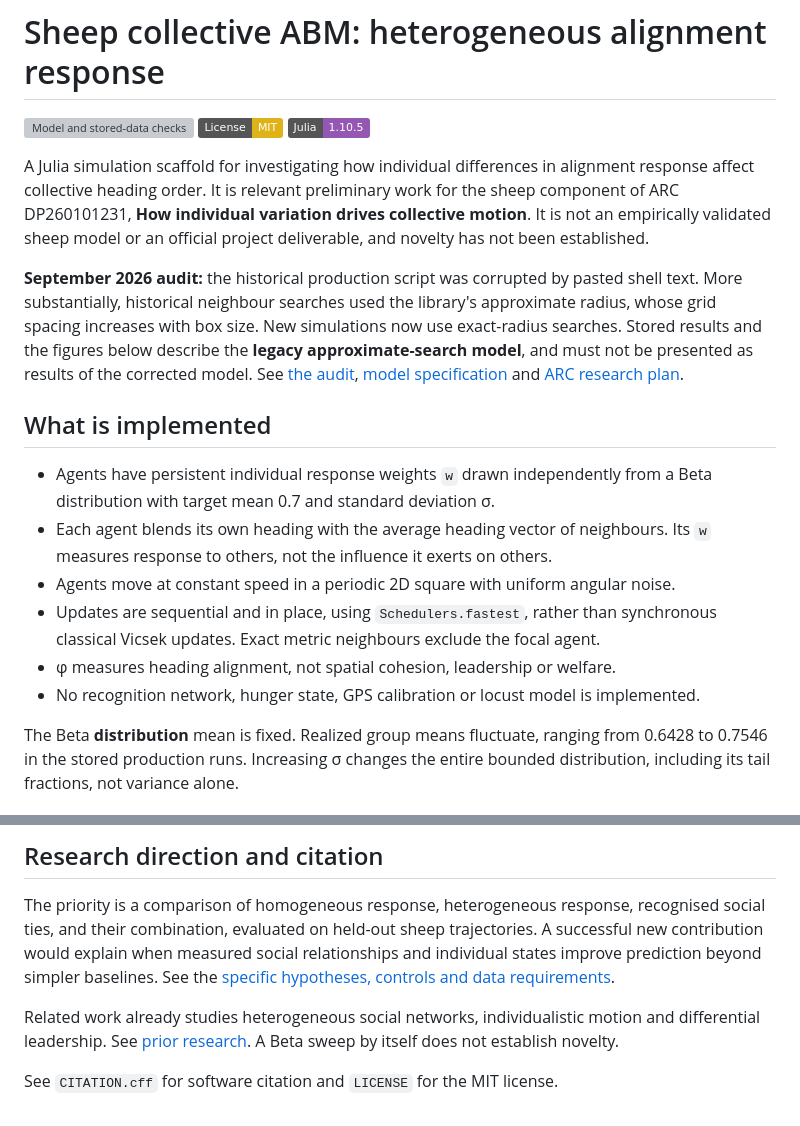
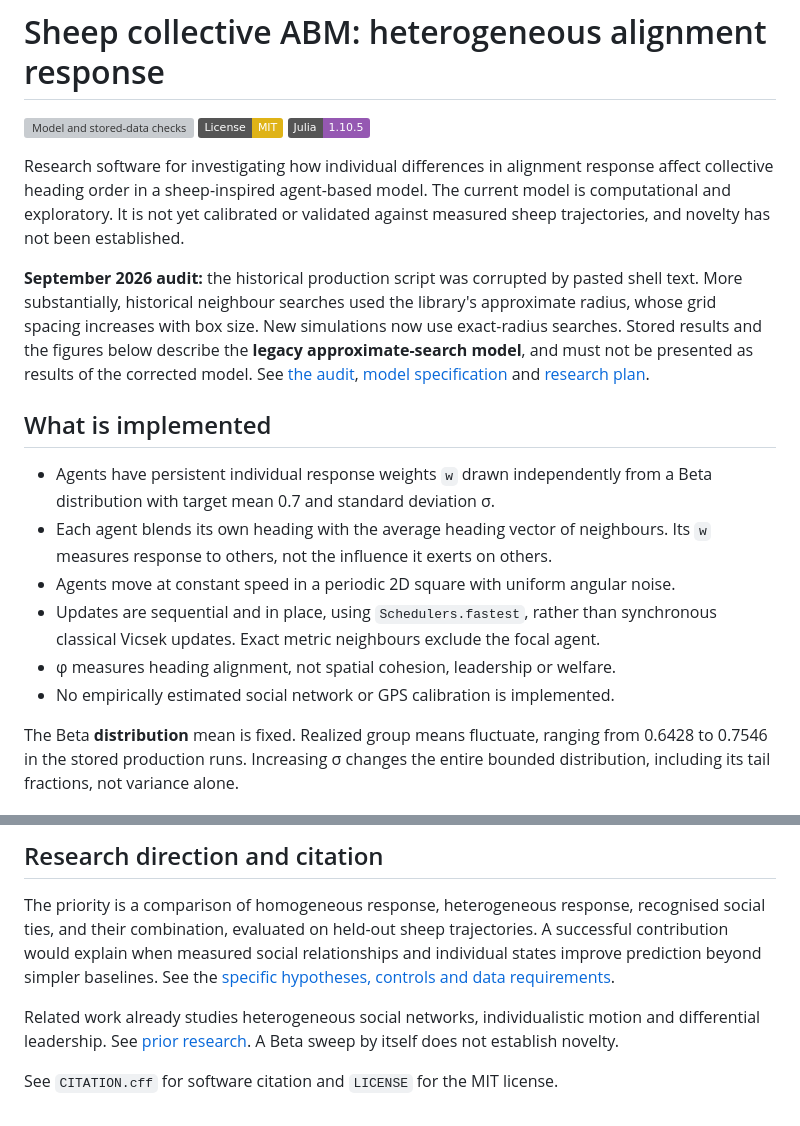
Before and after one commit to Umar2213/sheep-collective-abm, a Markdown page: README.md, 2 parts joined by grey strips. Drawn GitHub-style; badges without logos; grey boxes are pictures that could not be loaded.

Commit message:
Remove external project references from README

```diff
--- a/README.md
+++ b/README.md
@@ -4,11 +4,10 @@
 [![License: MIT](https://img.shields.io/badge/License-MIT-yellow.svg)](LICENSE)
 [![Julia 1.10.5](https://img.shields.io/badge/Julia-1.10.5-9558B2.svg)](https://julialang.org/)
 
-A Julia simulation scaffold for investigating how individual differences in
-alignment response affect collective heading order. It is relevant preliminary
-work for the sheep component of ARC DP260101231, **How individual variation drives
-collective motion**. It is not an empirically validated sheep model or an official
-project deliverable, and novelty has not been established.
+Research software for investigating how individual differences in alignment
+response affect collective heading order in a sheep-inspired agent-based model.
+The current model is computational and exploratory. It is not yet calibrated or
+validated against measured sheep trajectories, and novelty has not been established.
 
 **September 2026 audit:** the historical production script was corrupted by pasted
 shell text. More substantially, historical neighbour searches used the library's
@@ -16,7 +15,7 @@ approximate radius, whose grid spacing increases with box size. New simulations
 now use exact-radius searches. Stored results and the figures below describe the
 **legacy approximate-search model**, and must not be presented as results of the
 corrected model. See [the audit](docs/AUDIT.md), [model specification](docs/MODEL.md)
-and [ARC research plan](docs/ARC_RESEARCH_PLAN.md).
+and [research plan](docs/RESEARCH_PLAN.md).
 
 ## What is implemented
 
@@ -28,7 +27,7 @@ and [ARC research plan](docs/ARC_RESEARCH_PLAN.md).
 - Updates are sequential and in place, using `Schedulers.fastest`, rather than
   synchronous classical Vicsek updates. Exact metric neighbours exclude the focal agent.
 - φ measures heading alignment, not spatial cohesion, leadership or welfare.
-- No recognition network, hunger state, GPS calibration or locust model is implemented.
+- No empirically estimated social network or GPS calibration is implemented.
 
 The Beta **distribution** mean is fixed. Realized group means fluctuate, ranging
 from 0.6428 to 0.7546 in the stored production runs. Increasing σ changes the entire
@@ -120,5 +119,5 @@ The 500-step direct invocation of `heterogeneous_model_v2.jl` is only a pilot.
 
 The priority is a comparison of homogeneous response, heterogeneous response,
 recognised social ties, and their combination, evaluated on held-out sheep
-trajectories. A successful new contribution would explain when measured social
+trajectories. A successful contribution would explain when measured social
 relationships and individual states improve prediction beyond simpler baselines.
```
Also changed, not shown: other parts of README.md (+2 -2 lines).
